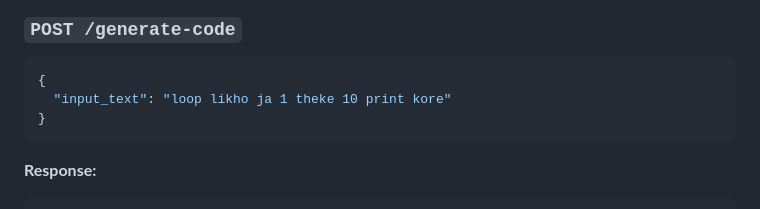
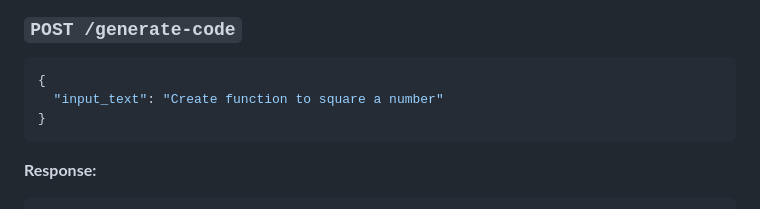
Before and after one commit to dipkorimon/SynerPrise, a Markdown page: README.md, the part around the change. Drawn GitHub-style.

Commit message:
docs(readme): update input_text to request function for squaring a number
- Changed the sample input_text to: "Create function to square a number"

````diff
--- a/README.md
+++ b/README.md
@@ -245,7 +245,7 @@ docker-compose up --build
 ### `POST /generate-code`
 ```json
 {
-  "input_text": "loop likho ja 1 theke 10 print kore"
+  "input_text": "Create function to square a number"
 }
 ```
 
````
